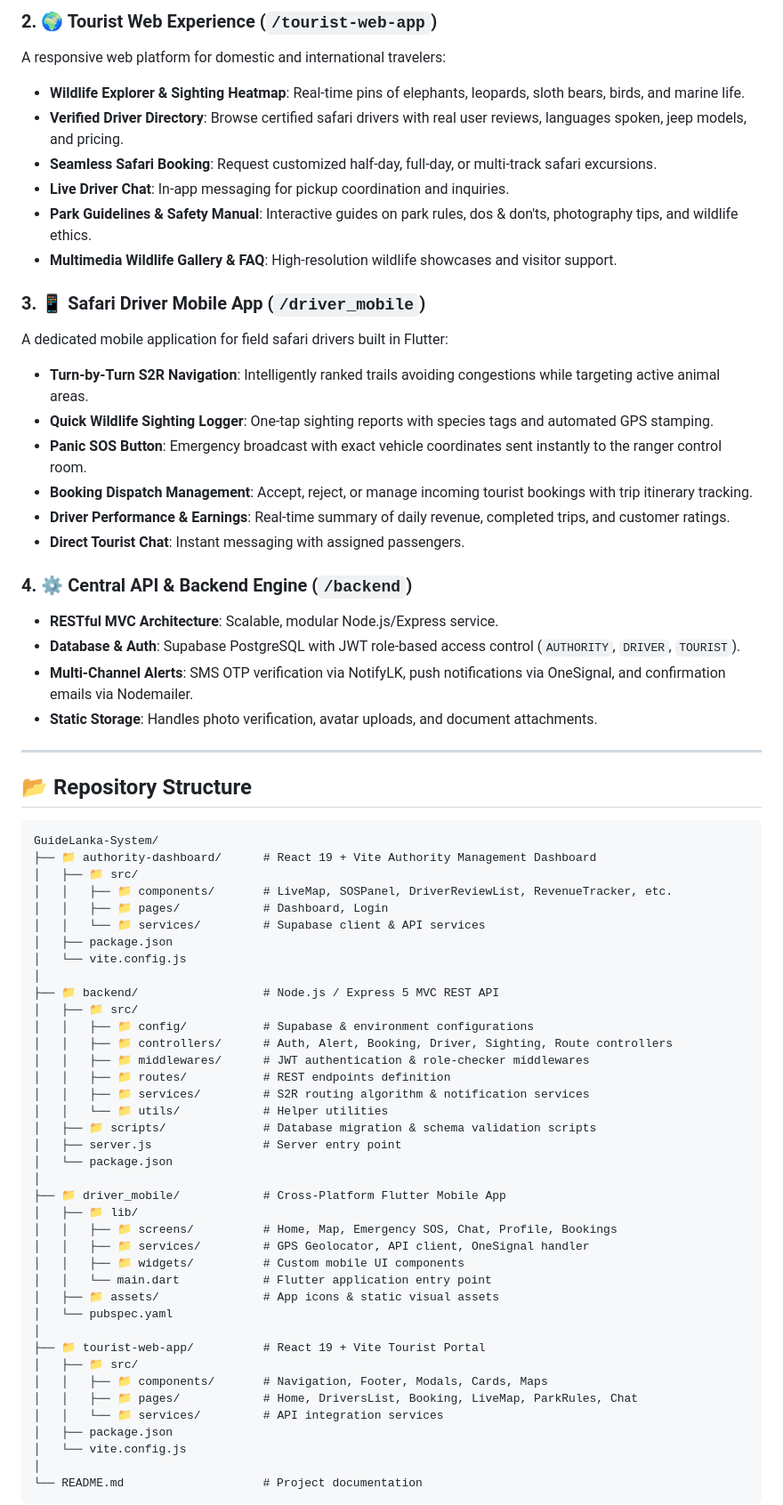
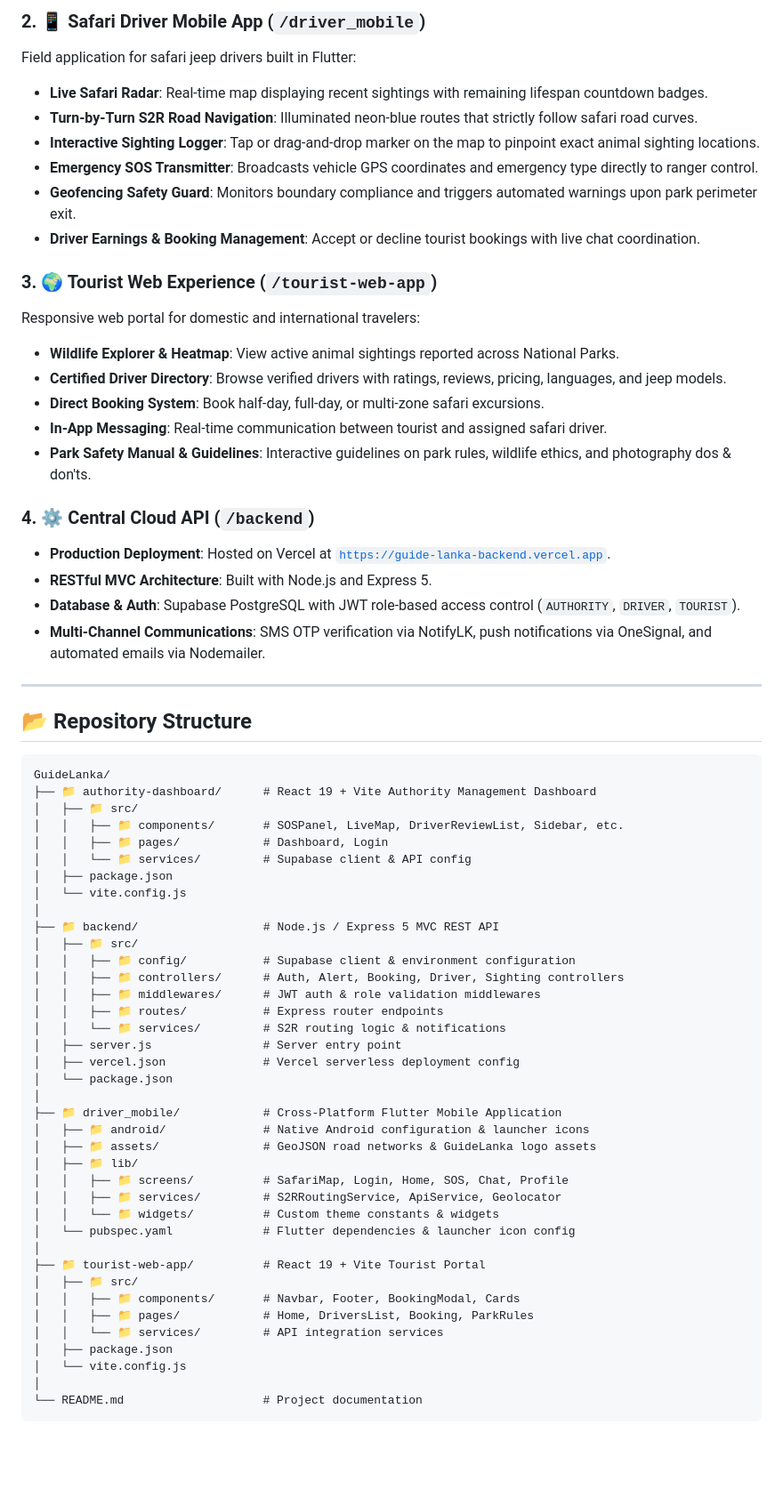
Before and after one commit to umindudinal/GuideLanka, a Markdown page: README.md, the part around one of its changes. Shown at 89% size. GitHub-like rendering; blank space fills up the shorter version.

Commit message:
docs: update README.md with comprehensive S2R algorithm, Vercel backend, and APK build guide

````diff
--- a/README.md
+++ b/README.md
@@ -119,67 +146,65 @@ Designed for park rangers, wildlife wardens, and administrative authorities:
 
-### 2. 🌍 Tourist Web Experience (`/tourist-web-app`)
-A responsive web platform for domestic and international travelers:
-* **Wildlife Explorer & Sighting Heatmap**: Real-time pins of elephants, leopards, sloth bears, birds, and marine life.
-* **Verified Driver Directory**: Browse certified safari drivers with real user reviews, languages spoken, jeep models, and pricing.
-* **Seamless Safari Booking**: Request customized half-day, full-day, or multi-track safari excursions.
-* **Live Driver Chat**: In-app messaging for pickup coordination and inquiries.
-* **Park Guidelines & Safety Manual**: Interactive guides on park rules, dos & don'ts, photography tips, and wildlife ethics.
-* **Multimedia Wildlife Gallery & FAQ**: High-resolution wildlife showcases and visitor support.
+### 2. 📱 Safari Driver Mobile App (`/driver_mobile`)
+Field application for safari jeep drivers built in Flutter:
+* **Live Safari Radar**: Real-time map displaying recent sightings with remaining lifespan countdown badges.
+* **Turn-by-Turn S2R Road Navigation**: Illuminated neon-blue routes that strictly follow safari road curves.
+* **Interactive Sighting Logger**: Tap or drag-and-drop marker on the map to pinpoint exact animal sighting locations.
+* **Emergency SOS Transmitter**: Broadcasts vehicle GPS coordinates and emergency type directly to ranger control.
+* **Geofencing Safety Guard**: Monitors boundary compliance and triggers automated warnings upon park perimeter exit.
+* **Driver Earnings & Booking Management**: Accept or decline tourist bookings with live chat coordination.
 
-### 3. 📱 Safari Driver Mobile App (`/driver_mobile`)
-A dedicated mobile application for field safari drivers built in Flutter:
-* **Turn-by-Turn S2R Navigation**: Intelligently ranked trails avoiding congestions while targeting active animal areas.
-* **Quick Wildlife Sighting Logger**: One-tap sighting reports with species tags and automated GPS stamping.
-* **Panic SOS Button**: Emergency broadcast with exact vehicle coordinates sent instantly to the ranger control room.
-* **Booking Dispatch Management**: Accept, reject, or manage incoming tourist bookings with trip itinerary tracking.
-* **Driver Performance & Earnings**: Real-time summary of daily revenue, completed trips, and customer ratings.
-* **Direct Tourist Chat**: Instant messaging with assigned passengers.
+### 3. 🌍 Tourist Web Experience (`/tourist-web-app`)
+Responsive web portal for domestic and international travelers:
+* **Wildlife Explorer & Heatmap**: View active animal sightings reported across National Parks.
+* **Certified Driver Directory**: Browse verified drivers with ratings, reviews, pricing, languages, and jeep models.
+* **Direct Booking System**: Book half-day, full-day, or multi-zone safari excursions.
+* **In-App Messaging**: Real-time communication between tourist and assigned safari driver.
+* **Park Safety Manual & Guidelines**: Interactive guidelines on park rules, wildlife ethics, and photography dos & don'ts.
 
-### 4. ⚙️ Central API & Backend Engine (`/backend`)
-* **RESTful MVC Architecture**: Scalable, modular Node.js/Express service.
+### 4. ⚙️ Central Cloud API (`/backend`)
+* **Production Deployment**: Hosted on Vercel at [`https://guide-lanka-backend.vercel.app`](https://guide-lanka-backend.vercel.app).
+* **RESTful MVC Architecture**: Built with Node.js and Express 5.
 * **Database & Auth**: Supabase PostgreSQL with JWT role-based access control (`AUTHORITY`, `DRIVER`, `TOURIST`).
-* **Multi-Channel Alerts**: SMS OTP verification via NotifyLK, push notifications via OneSignal, and confirmation emails via Nodemailer.
-* **Static Storage**: Handles photo verification, avatar uploads, and document attachments.
+* **Multi-Channel Communications**: SMS OTP verification via NotifyLK, push notifications via OneSignal, and automated emails via Nodemailer.
 
 ---
 
 ## 📂 Repository Structure
 
 ```
-GuideLanka-System/
+GuideLanka/
 ├── 📁 authority-dashboard/      # React 19 + Vite Authority Management Dashboard
 │   ├── 📁 src/
-│   │   ├── 📁 components/       # LiveMap, SOSPanel, DriverReviewList, RevenueTracker, etc.
+│   │   ├── 📁 components/       # SOSPanel, LiveMap, DriverReviewList, Sidebar, etc.
 │   │   ├── 📁 pages/            # Dashboard, Login
-│   │   └── 📁 services/         # Supabase client & API services
+│   │   └── 📁 services/         # Supabase client & API config
 │   ├── package.json
 │   └── vite.config.js
 │
 ├── 📁 backend/                  # Node.js / Express 5 MVC REST API
 │   ├── 📁 src/
-│   │   ├── 📁 config/           # Supabase & environment configurations
-│   │   ├── 📁 controllers/      # Auth, Alert, Booking, Driver, Sighting, Route controllers
-│   │   ├── 📁 middlewares/      # JWT authentication & role-checker middlewares
-│   │   ├── 📁 routes/           # REST endpoints definition
-│   │   ├── 📁 services/         # S2R routing algorithm & notification services
-│   │   └── 📁 utils/            # Helper utilities
-│   ├── 📁 scripts/              # Database migration & schema validation scripts
+│   │   ├── 📁 config/           # Supabase client & environment configuration
+│   │   ├── 📁 controllers/      # Auth, Alert, Booking, Driver, Sighting controllers
+│   │   ├── 📁 middlewares/      # JWT auth & role validation middlewares
+│   │   ├── 📁 routes/           # Express router endpoints
+│   │   └── 📁 services/         # S2R routing logic & notifications
 │   ├── server.js                # Server entry point
+│   ├── vercel.json              # Vercel serverless deployment config
 │   └── package.json
 │
-├── 📁 driver_mobile/            # Cross-Platform Flutter Mobile App
+├── 📁 driver_mobile/            # Cross-Platform Flutter Mobile Application
+│   ├── 📁 android/              # Native Android configuration & launcher icons
+│   ├── 📁 assets/               # GeoJSON road networks & GuideLanka logo assets
 │   ├── 📁 lib/
-│   │   ├── 📁 screens/          # Home, Map, Emergency SOS, Chat, Profile, Bookings
-│   │   ├── 📁 services/         # GPS Geolocator, API client, OneSignal handler
-│   │   ├── 📁 widgets/          # Custom mobile UI components
-│   │   └── main.dart            # Flutter application entry point
-│   ├── 📁 assets/               # App icons & static visual assets
-│   └── pubspec.yaml
+│   │   ├── 📁 screens/          # SafariMap, Login, Home, SOS, Chat, Profile
+│   │   ├── 📁 services/         # S2RRoutingService, ApiService, Geolocator
+│   │   └── 📁 widgets/          # Custom theme constants & widgets
+│   └── pubspec.yaml             # Flutter dependencies & launcher icon config
 │
 ├── 📁 tourist-web-app/          # React 19 + Vite Tourist Portal
 │   ├── 📁 src/
-│   │   ├── 📁 components/       # Navigation, Footer, Modals, Cards, Maps
-│   │   ├── 📁 pages/            # Home, DriversList, Booking, LiveMap, ParkRules, Chat
+│   │   ├── 📁 components/       # Navbar, Footer, BookingModal, Cards
+│   │   ├── 📁 pages/            # Home, DriversList, Booking, ParkRules
 │   │   └── 📁 services/         # API integration services
 │   ├── package.json
 │   └── vite.config.js
````
Also changed, not shown: other parts of README.md (+141 -89 lines).
